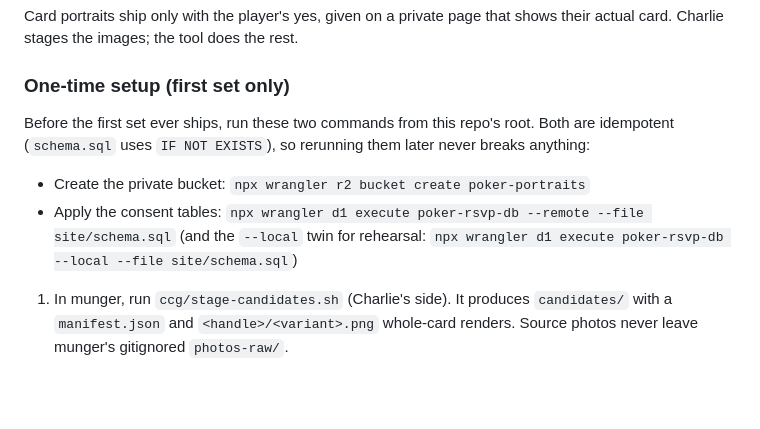
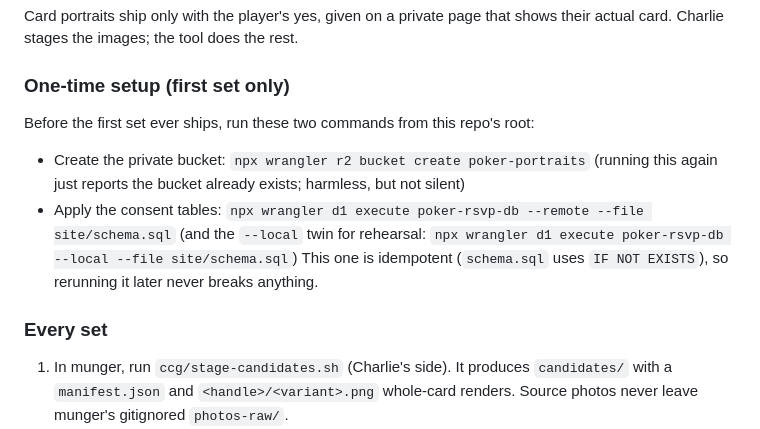
Before and after one commit to Publicly-Traded-Person/shareholder-poker, a Markdown page: docs/publishing.md, the part around the change. Rendered like a GitHub page; blank space fills up the shorter version.

Commit message:
docs: portrait consent runbook — scope idempotency, split every-set heading
Only the D1 schema apply is idempotent; the bucket create is not (rerunning
it just reports the bucket already exists). Also splits the one-time setup
subsection from the monthly flow with its own "Every set" heading so the
numbered steps no longer read as first-set-only work.

Co-Authored-By: Claude Fable 5 <noreply@anthropic.com>
Claude-Session: https://claude.ai/code/session_01No2pRnAfoaX7Kd5p5hWnBZ

```diff
--- a/docs/publishing.md
+++ b/docs/publishing.md
@@ -89,12 +89,17 @@ shows their actual card. Charlie stages the images; the tool does the rest.
 ### One-time setup (first set only)
 
 Before the first set ever ships, run these two commands from this repo's
-root. Both are idempotent (`schema.sql` uses `IF NOT EXISTS`), so rerunning
-them later never breaks anything:
+root:
 
 - Create the private bucket: `npx wrangler r2 bucket create poker-portraits`
+  (running this again just reports the bucket already exists; harmless, but
+  not silent)
 - Apply the consent tables: `npx wrangler d1 execute poker-rsvp-db --remote --file site/schema.sql`
   (and the `--local` twin for rehearsal: `npx wrangler d1 execute poker-rsvp-db --local --file site/schema.sql`)
+  This one is idempotent (`schema.sql` uses `IF NOT EXISTS`), so rerunning it
+  later never breaks anything.
+
+### Every set
 
 1. In munger, run `ccg/stage-candidates.sh` (Charlie's side). It produces
    `candidates/` with a `manifest.json` and `<handle>/<variant>.png` whole-card
```
